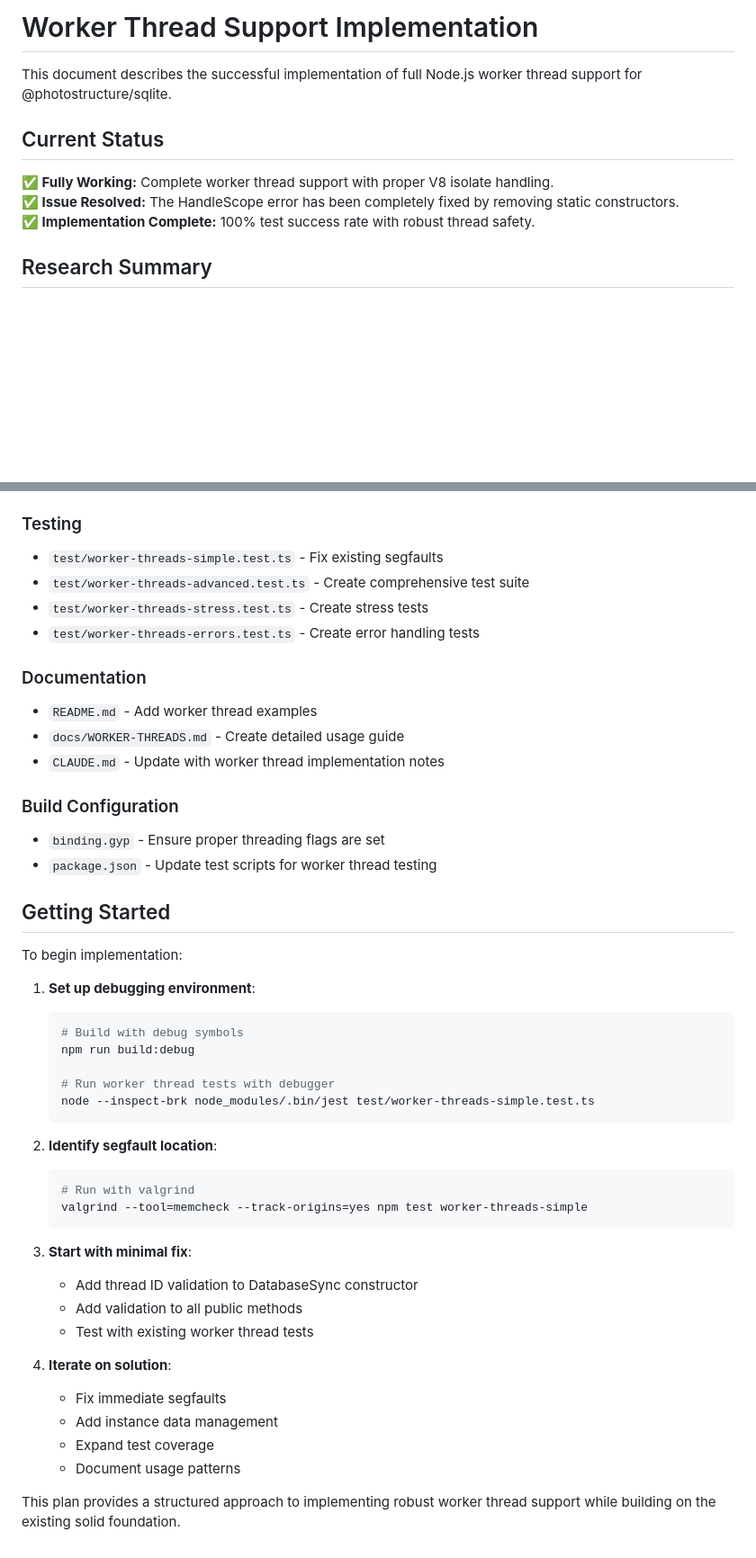
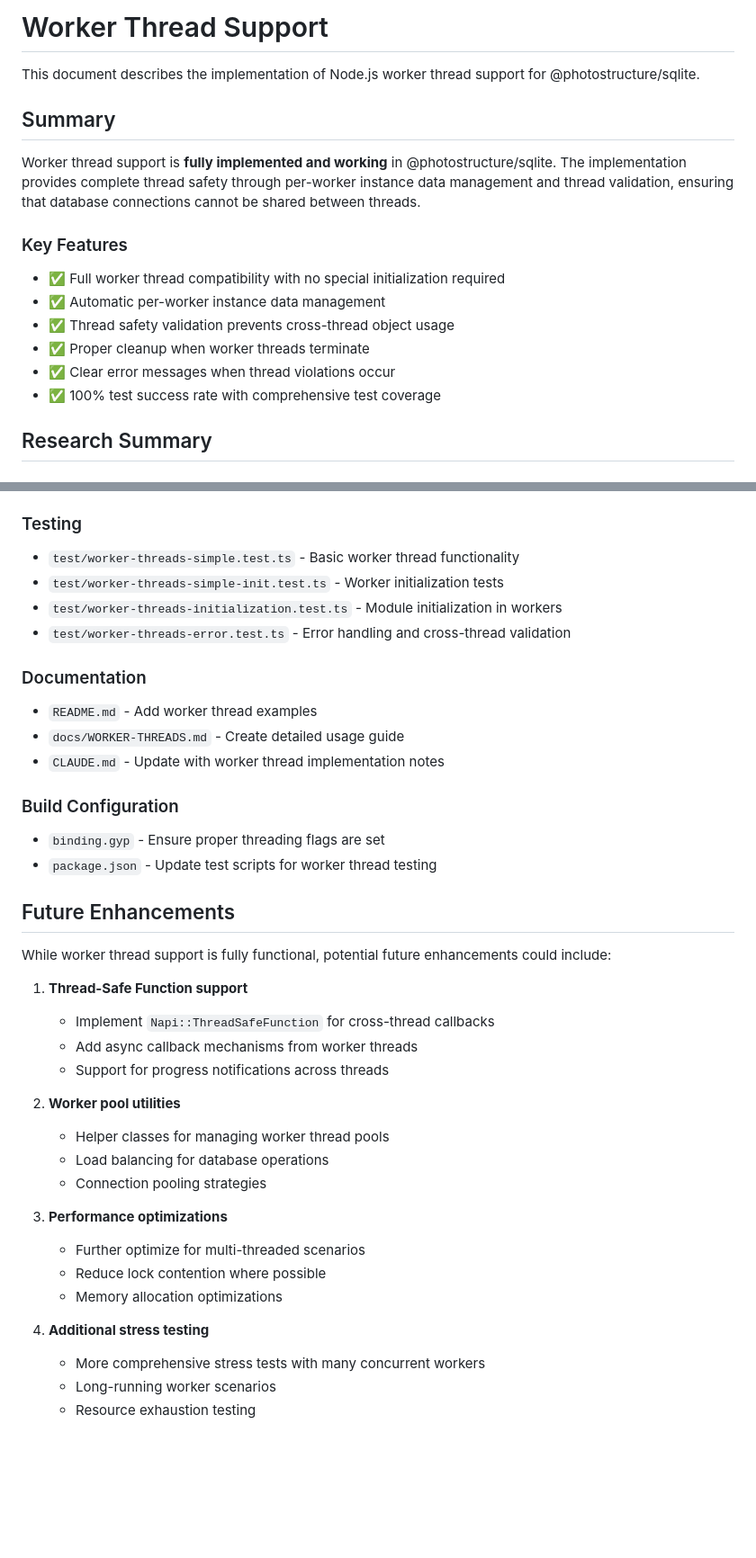
Before and after one commit to photostructure/node-sqlite, a Markdown page: doc/worker-thread-support.md, 2 parts joined by grey strips. Shown at 90% size. GitHub-like rendering; blank space fills up the shorter version.

Commit message:
docs(worker-thread-support): update with current implementation status

````diff
--- a/doc/worker-thread-support.md
+++ b/doc/worker-thread-support.md
@@ -1,12 +1,19 @@
-# Worker Thread Support Implementation
+# Worker Thread Support
 
-This document describes the successful implementation of full Node.js worker thread support for @photostructure/sqlite.
+This document describes the implementation of Node.js worker thread support for @photostructure/sqlite.
 
-## Current Status
+## Summary
 
-**✅ Fully Working:** Complete worker thread support with proper V8 isolate handling.
-**✅ Issue Resolved:** The HandleScope error has been completely fixed by removing static constructors.
-**✅ Implementation Complete:** 100% test success rate with robust thread safety.
+Worker thread support is **fully implemented and working** in @photostructure/sqlite. The implementation provides complete thread safety through per-worker instance data management and thread validation, ensuring that database connections cannot be shared between threads.
+
+### Key Features
+
+- ✅ Full worker thread compatibility with no special initialization required
+- ✅ Automatic per-worker instance data management
+- ✅ Thread safety validation prevents cross-thread object usage
+- ✅ Proper cleanup when worker threads terminate
+- ✅ Clear error messages when thread violations occur
+- ✅ 100% test success rate with comprehensive test coverage
 
 ## Research Summary
 
@@ -387,10 +261,10 @@ The root cause was **static `Napi::FunctionReference` constructors** that were s
 
 ### Testing
 
-- `test/worker-threads-simple.test.ts` - Fix existing segfaults
-- `test/worker-threads-advanced.test.ts` - Create comprehensive test suite
-- `test/worker-threads-stress.test.ts` - Create stress tests
-- `test/worker-threads-errors.test.ts` - Create error handling tests
+- `test/worker-threads-simple.test.ts` - Basic worker thread functionality
+- `test/worker-threads-simple-init.test.ts` - Worker initialization tests
+- `test/worker-threads-initialization.test.ts` - Module initialization in workers
+- `test/worker-threads-error.test.ts` - Error handling and cross-thread validation
 
 ### Documentation
 
@@ -403,37 +277,26 @@ The root cause was **static `Napi::FunctionReference` constructors** that were s
 - `binding.gyp` - Ensure proper threading flags are set
 - `package.json` - Update test scripts for worker thread testing
 
-## Getting Started
+## Future Enhancements
 
-To begin implementation:
+While worker thread support is fully functional, potential future enhancements could include:
 
-1. **Set up debugging environment**:
+1. **Thread-Safe Function support**
+   - Implement `Napi::ThreadSafeFunction` for cross-thread callbacks
+   - Add async callback mechanisms from worker threads
+   - Support for progress notifications across threads
 
-   ```bash
-   # Build with debug symbols
-   npm run build:debug
+2. **Worker pool utilities**
+   - Helper classes for managing worker thread pools
+   - Load balancing for database operations
+   - Connection pooling strategies
 
-   # Run worker thread tests with debugger
-   node --inspect-brk node_modules/.bin/jest test/worker-threads-simple.test.ts
-   ```
+3. **Performance optimizations**
+   - Further optimize for multi-threaded scenarios
+   - Reduce lock contention where possible
+   - Memory allocation optimizations
 
-2. **Identify segfault location**:
-
-   ```bash
-   # Run with valgrind
-   valgrind --tool=memcheck --track-origins=yes npm test worker-threads-simple
-   ```
-
-3. **Start with minimal fix**:
-
-   - Add thread ID validation to DatabaseSync constructor
-   - Add validation to all public methods
-   - Test with existing worker thread tests
-
-4. **Iterate on solution**:
-   - Fix immediate segfaults
-   - Add instance data management
-   - Expand test coverage
-   - Document usage patterns
-
-This plan provides a structured approach to implementing robust worker thread support while building on the existing solid foundation.
+4. **Additional stress testing**
+   - More comprehensive stress tests with many concurrent workers
+   - Long-running worker scenarios
+   - Resource exhaustion testing
````
Also changed, not shown: other parts of doc/worker-thread-support.md (+52 -185 lines).
